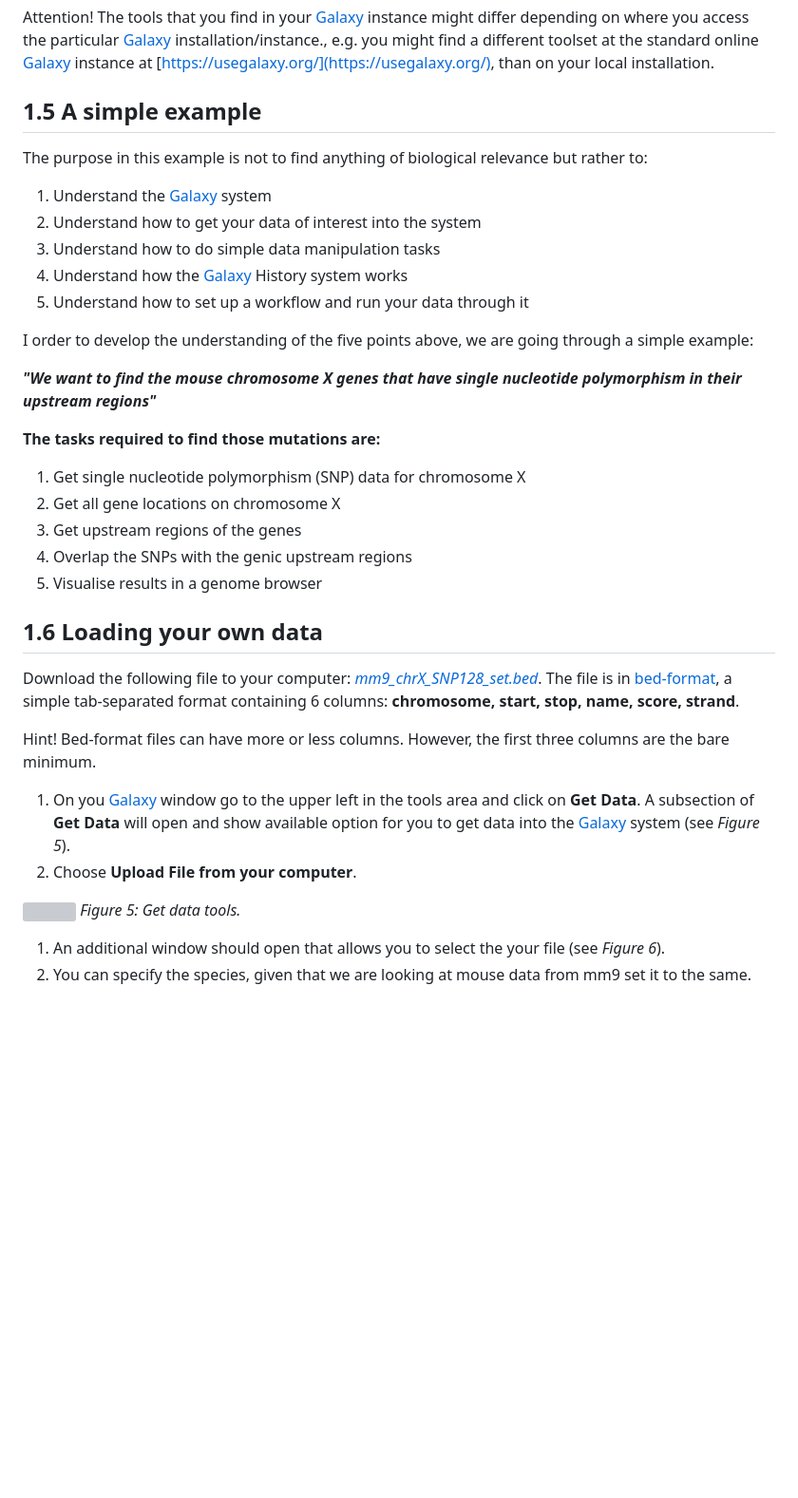
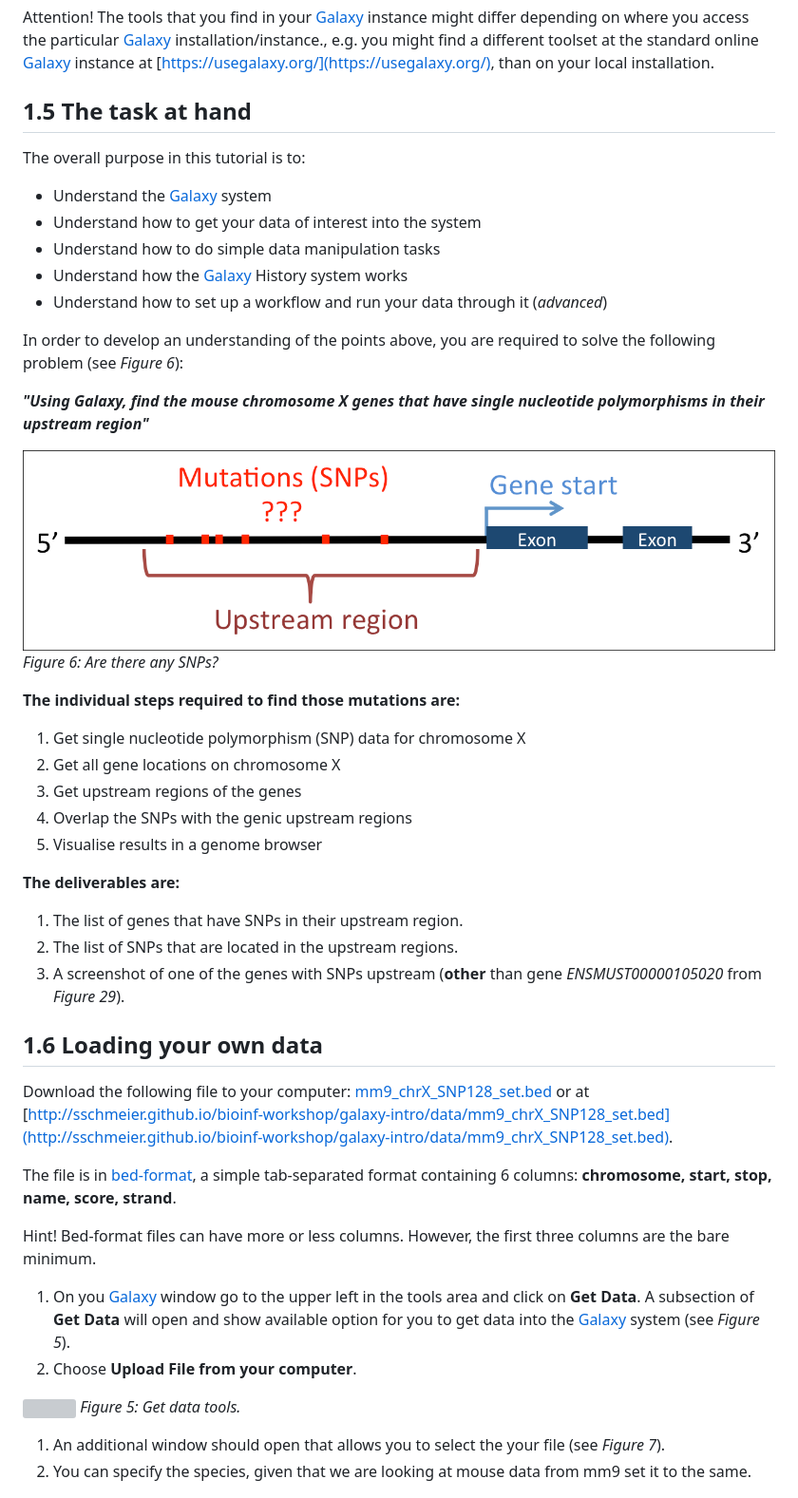
Before and after one commit to sschmeier/bioinf-workshop, a Markdown page: galaxy-intro/index.md, the part around the change printed below. Shown: that part at 95% size. GitHub-like rendering; pictures changed too: galaxy-intro/img/task.png (added); blank space fills up the shorter version; grey boxes are pictures that could not be loaded.

Commit message:
Galaxy-intro: added deliverables and task picture.

```diff
--- a/galaxy-intro/index.md
+++ b/galaxy-intro/index.md
@@ -51,21 +51,24 @@ The tools that you find in the tools area of the [Galaxy](http://galaxyproject.o
 
 Attention! The tools that you find in your [Galaxy](http://galaxyproject.org/) instance might differ depending on where you access the particular [Galaxy](http://galaxyproject.org/) installation/instance., e.g. you might find a different toolset at the standard online [Galaxy](http://galaxyproject.org/) instance at [https://usegalaxy.org/](https://usegalaxy.org/), than on your local installation.
 
-## 1.5 A simple example
+## 1.5 The task at hand
 
-The purpose in this example is not to find anything of biological relevance but rather to:
+The overall purpose in this tutorial is to:
 
-  1. Understand the [Galaxy](http://galaxyproject.org/) system
-  2. Understand how to get your data of interest into the system
-  3. Understand how to do simple data manipulation tasks
-  4. Understand how the [Galaxy](http://galaxyproject.org/) History system works
-  5. Understand how to set up a workflow and run your data through it
+  - Understand the [Galaxy](http://galaxyproject.org/) system
+  - Understand how to get your data of interest into the system
+  - Understand how to do simple data manipulation tasks
+  - Understand how the [Galaxy](http://galaxyproject.org/) History system works
+  - Understand how to set up a workflow and run your data through it (*advanced*)
 
-I order to develop the understanding of the five points above, we are going through a simple example:
+In order to develop an understanding of the points above, you are required to solve the following problem (see *Figure 6*):
 
-**_"We want to find the mouse chromosome X genes that have single nucleotide polymorphism in their upstream regions"_**
+**_"Using Galaxy, find the mouse chromosome X genes that have single nucleotide polymorphisms in their upstream region"_**
 
-**The tasks required to find those mutations are:**
+![](img/task.png)
+*Figure 6: Are there any SNPs?*
+
+**The individual steps required to find those mutations are:**
 
   1. Get single nucleotide polymorphism (SNP) data for chromosome X
   2. Get all gene locations on chromosome X
@@ -73,8 +76,16 @@ I order to develop the understanding of the five points above, we are going thro
   4. Overlap the SNPs with the genic upstream regions
   8. Visualise results in a genome browser
 
+**The deliverables are:**
+
+  1. The list of genes that have SNPs in their upstream region.
+  2. The list of SNPs that are located in the upstream regions.
+  3. A screenshot of one of the genes with SNPs upstream (**other** than gene *ENSMUST00000105020* from *Figure 29*).
+
 ## 1.6 Loading your own data
-Download the following file to your computer: *[mm9_chrX_SNP128_set.bed](data/mm9_chrX_SNP128_set.bed)*. The file is in [bed-format](http://genome.ucsc.edu/FAQ/FAQformat.html#format1), a simple tab-separated format containing 6 columns: **chromosome, start, stop, name, score, strand**.
+Download the following file to your computer: [mm9_chrX_SNP128_set.bed](data/mm9_chrX_SNP128_set.bed) or at [http://sschmeier.github.io/bioinf-workshop/galaxy-intro/data/mm9_chrX_SNP128_set.bed](http://sschmeier.github.io/bioinf-workshop/galaxy-intro/data/mm9_chrX_SNP128_set.bed).
+
+The file is in [bed-format](http://genome.ucsc.edu/FAQ/FAQformat.html#format1), a simple tab-separated format containing 6 columns: **chromosome, start, stop, name, score, strand**.
 
 Hint! Bed-format files can have more or less columns. However, the first three columns are  the bare minimum.
 
@@ -84,7 +95,7 @@ Hint! Bed-format files can have more or less columns. However, the first three c
 ![](img/g_loadFILE1.png)
 *Figure 5: Get data tools.*
 
- 1. An additional window should open that allows you to select the your file (see *Figure 6*).
+ 1. An additional window should open that allows you to select the your file (see *Figure 7*).
  2. You can specify the species, given that we are looking at mouse data from mm9 set it to the same.
 
 ![](img/g_loadFILE2.png)
```
Also changed, not shown: other parts of galaxy-intro/index.md (+77 -77 lines).
